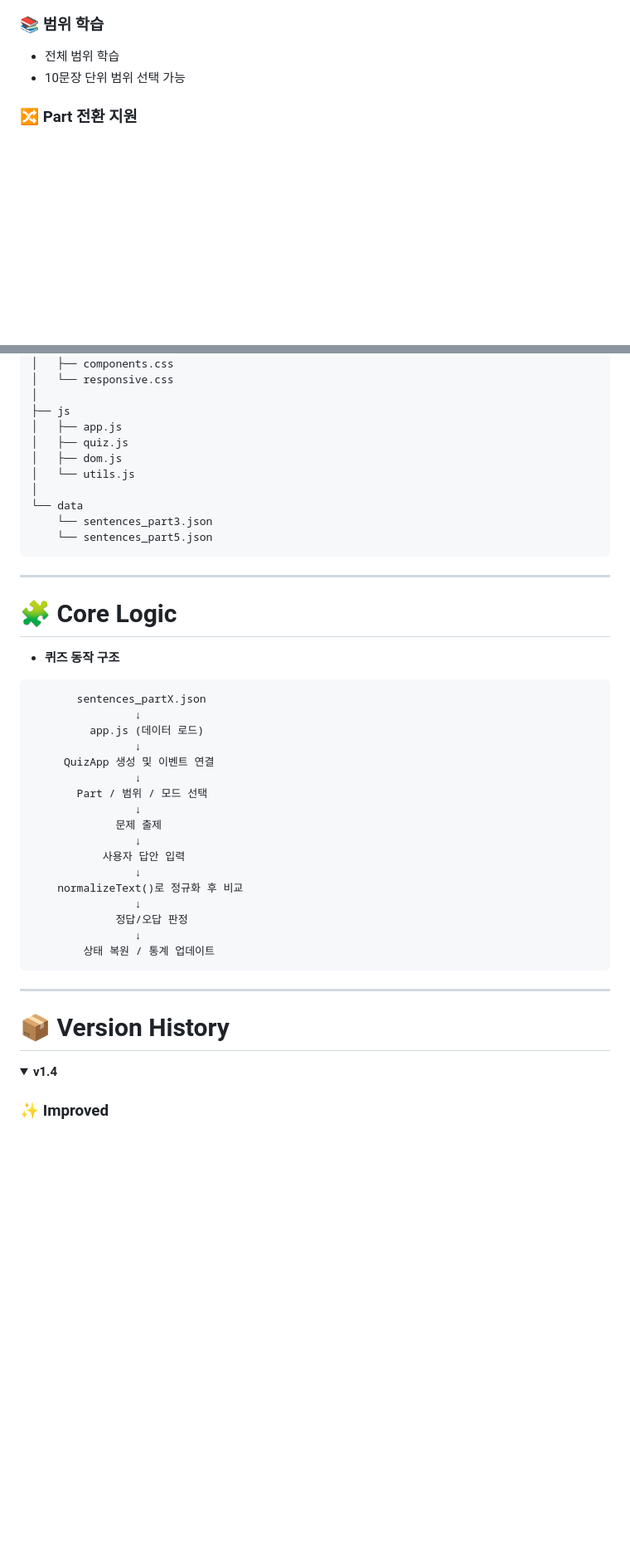
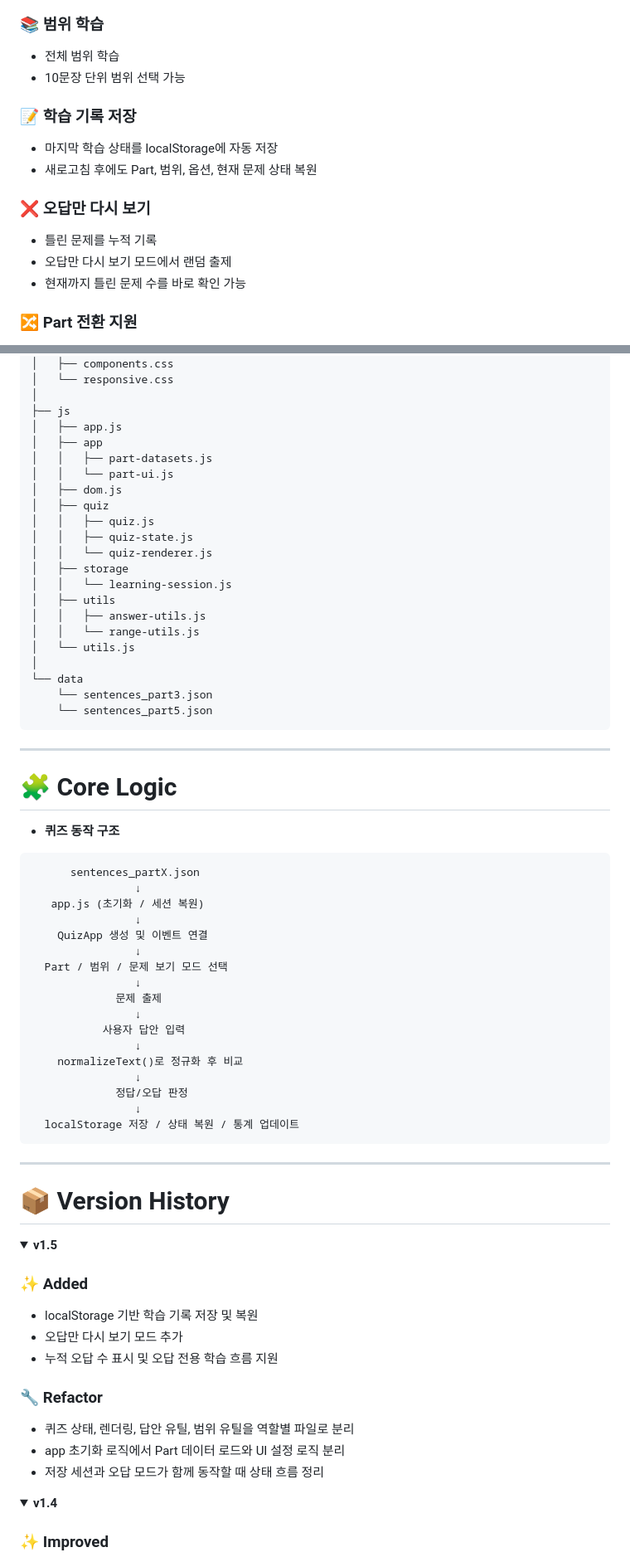
Before and after one commit to moon9H/toeicSpeakingQuiz, a Markdown page: README.md, 2 parts joined by grey strips. Shown at 83% size. Drawn GitHub-style; folded sections open; blank space fills up the shorter version.

Commit message:
docs: update README for v1.5

````diff
--- a/README.md
+++ b/README.md
@@ -68,6 +68,15 @@
 ### 📚 범위 학습
 - 전체 범위 학습
 - 10문장 단위 범위 선택 가능
+
+### 📝 학습 기록 저장
+- 마지막 학습 상태를 localStorage에 자동 저장
+- 새로고침 후에도 Part, 범위, 옵션, 현재 문제 상태 복원
+
+### ❌ 오답만 다시 보기
+- 틀린 문제를 누적 기록
+- 오답만 다시 보기 모드에서 랜덤 출제
+- 현재까지 틀린 문제 수를 바로 확인 가능
 
 ### 🔀 Part 전환 지원
 - Part 2 *(데이터 준비 예정)*
@@ -129,8 +138,19 @@ toeic-speaking-quiz
 │
 ├── js
 │   ├── app.js
-│   ├── quiz.js
+│   ├── app
+│   │   ├── part-datasets.js
+│   │   └── part-ui.js
 │   ├── dom.js
+│   ├── quiz
+│   │   ├── quiz.js
+│   │   ├── quiz-state.js
+│   │   └── quiz-renderer.js
+│   ├── storage
+│   │   └── learning-session.js
+│   ├── utils
+│   │   ├── answer-utils.js
+│   │   └── range-utils.js
 │   └── utils.js
 │
 └── data
@@ -145,13 +165,13 @@ toeic-speaking-quiz
 - **퀴즈 동작 구조**
 
 ```
-       sentences_partX.json
+      sentences_partX.json
                 ↓
-         app.js (데이터 로드)
+   app.js (초기화 / 세션 복원)
                 ↓
-     QuizApp 생성 및 이벤트 연결
+    QuizApp 생성 및 이벤트 연결
                 ↓
-       Part / 범위 / 모드 선택
+  Part / 범위 / 문제 보기 모드 선택
                 ↓
              문제 출제
                 ↓
@@ -161,9 +181,23 @@ toeic-speaking-quiz
                 ↓
              정답/오답 판정
                 ↓
-        상태 복원 / 통계 업데이트
+  localStorage 저장 / 상태 복원 / 통계 업데이트
 ```
 
 ---
 
 # 📦 Version History
+
+<details>
+<summary><strong>v1.5</strong></summary>
+
+### ✨ Added
+- localStorage 기반 학습 기록 저장 및 복원
+- 오답만 다시 보기 모드 추가
+- 누적 오답 수 표시 및 오답 전용 학습 흐름 지원
+
+### 🔧 Refactor
+- 퀴즈 상태, 렌더링, 답안 유틸, 범위 유틸을 역할별 파일로 분리
+- app 초기화 로직에서 Part 데이터 로드와 UI 설정 로직 분리
+- 저장 세션과 오답 모드가 함께 동작할 때 상태 흐름 정리
+
````
Also changed, not shown: other parts of README.md (+2 -1 lines).
